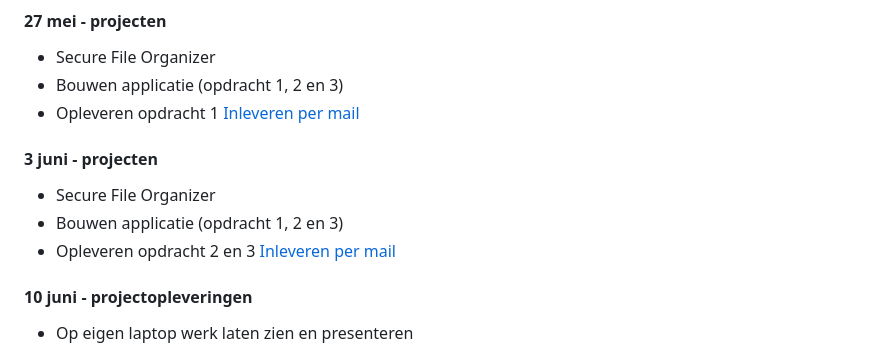
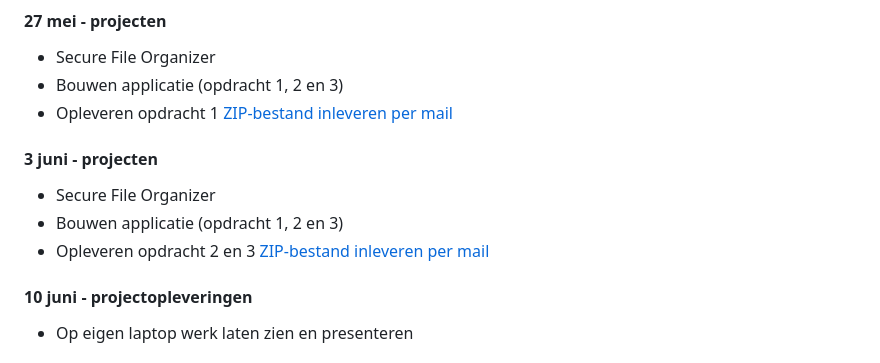
Before and after one commit to DeltionICT/easy_canvas, a Markdown page: src/python/python-ch040.md, the part around the change. Drawn GitHub-style.

Commit message:
Update submission instructions to specify ZIP files

```diff
--- a/src/python/python-ch040.md
+++ b/src/python/python-ch040.md
@@ -21,12 +21,12 @@ date: 2025-10-08
 #### 27 mei - projecten
 * Secure File Organizer
 * Bouwen applicatie (opdracht 1, 2 en 3)
-* Opleveren opdracht 1 <a href="mailto:jsiewers@deltion.nl?subject=SFO 01">Inleveren per mail</a>
+* Opleveren opdracht 1 <a href="mailto:jsiewers@deltion.nl?subject=SFO 01">ZIP-bestand inleveren per mail</a>
 
 #### 3 juni - projecten
 * Secure File Organizer
 * Bouwen applicatie (opdracht 1, 2 en 3)
-* Opleveren opdracht 2 en 3 <a href="mailto:jsiewers@deltion.nl?subject=SFO 02">Inleveren per mail</a>
+* Opleveren opdracht 2 en 3 <a href="mailto:jsiewers@deltion.nl?subject=SFO 02">ZIP-bestand inleveren per mail</a>
 
 #### 10 juni - projectopleveringen
 * Op eigen laptop werk laten zien en presenteren
```
